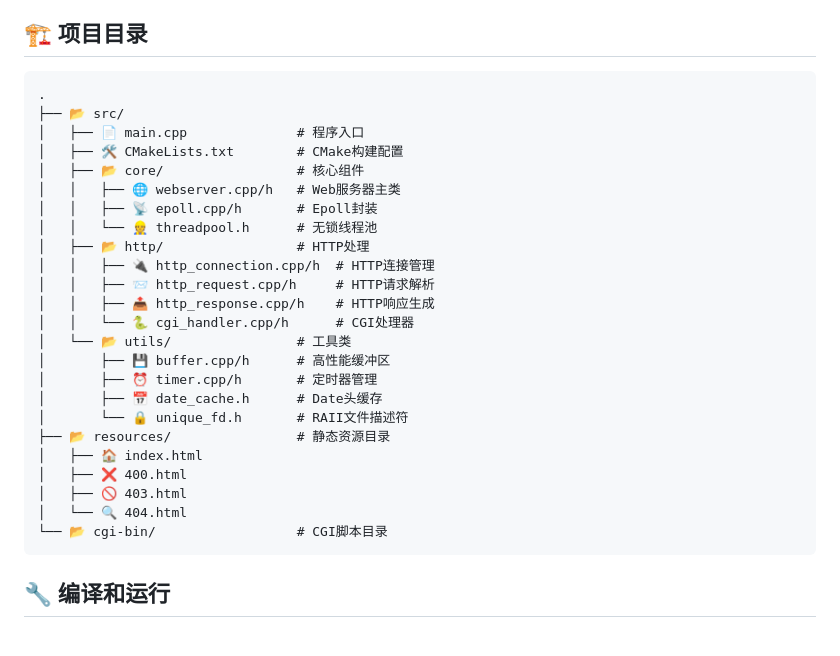
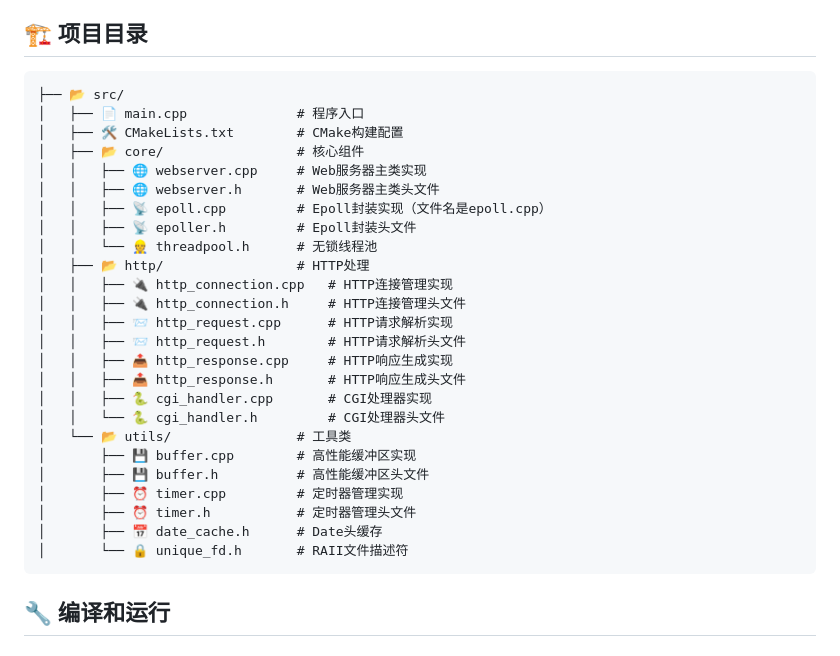
Before and after one commit to cherry77-cloud/Novice2025_WebServer, a Markdown page: README.md, the part around the change. Drawn GitHub-style.

````diff
--- a/README.md
+++ b/README.md
@@ -22,30 +22,31 @@
 
 ## 🏗️ 项目目录
 ```text
-.
 ├── 📂 src/
 │   ├── 📄 main.cpp              # 程序入口
 │   ├── 🛠️ CMakeLists.txt        # CMake构建配置
 │   ├── 📂 core/                 # 核心组件
-│   │   ├── 🌐 webserver.cpp/h   # Web服务器主类
-│   │   ├── 📡 epoll.cpp/h       # Epoll封装
+│   │   ├── 🌐 webserver.cpp     # Web服务器主类实现
+│   │   ├── 🌐 webserver.h       # Web服务器主类头文件
+│   │   ├── 📡 epoll.cpp         # Epoll封装实现（文件名是epoll.cpp）
+│   │   ├── 📡 epoller.h         # Epoll封装头文件
 │   │   └── 👷 threadpool.h      # 无锁线程池
 │   ├── 📂 http/                 # HTTP处理
-│   │   ├── 🔌 http_connection.cpp/h  # HTTP连接管理
-│   │   ├── 📨 http_request.cpp/h     # HTTP请求解析
-│   │   ├── 📤 http_response.cpp/h    # HTTP响应生成
-│   │   └── 🐍 cgi_handler.cpp/h      # CGI处理器
+│   │   ├── 🔌 http_connection.cpp   # HTTP连接管理实现
+│   │   ├── 🔌 http_connection.h     # HTTP连接管理头文件
+│   │   ├── 📨 http_request.cpp      # HTTP请求解析实现
+│   │   ├── 📨 http_request.h        # HTTP请求解析头文件
+│   │   ├── 📤 http_response.cpp     # HTTP响应生成实现
+│   │   ├── 📤 http_response.h       # HTTP响应生成头文件
+│   │   ├── 🐍 cgi_handler.cpp       # CGI处理器实现
+│   │   └── 🐍 cgi_handler.h         # CGI处理器头文件
 │   └── 📂 utils/                # 工具类
-│       ├── 💾 buffer.cpp/h      # 高性能缓冲区
-│       ├── ⏰ timer.cpp/h       # 定时器管理
+│       ├── 💾 buffer.cpp        # 高性能缓冲区实现
+│       ├── 💾 buffer.h          # 高性能缓冲区头文件
+│       ├── ⏰ timer.cpp         # 定时器管理实现
+│       ├── ⏰ timer.h           # 定时器管理头文件
 │       ├── 📅 date_cache.h      # Date头缓存
 │       └── 🔒 unique_fd.h       # RAII文件描述符
-├── 📂 resources/                # 静态资源目录
-│   ├── 🏠 index.html
-│   ├── ❌ 400.html
-│   ├── 🚫 403.html
-│   └── 🔍 404.html
-└── 📂 cgi-bin/                  # CGI脚本目录
 ```
 
 ## 🔧 编译和运行
````
